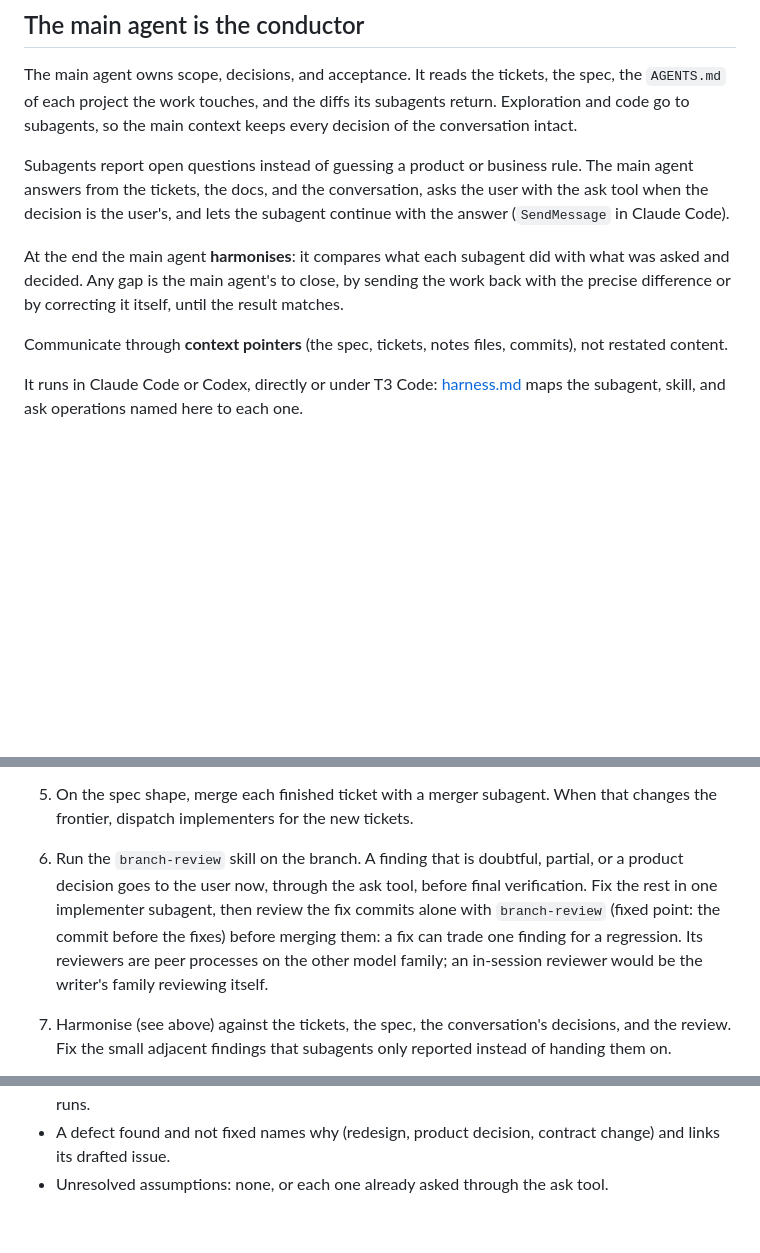
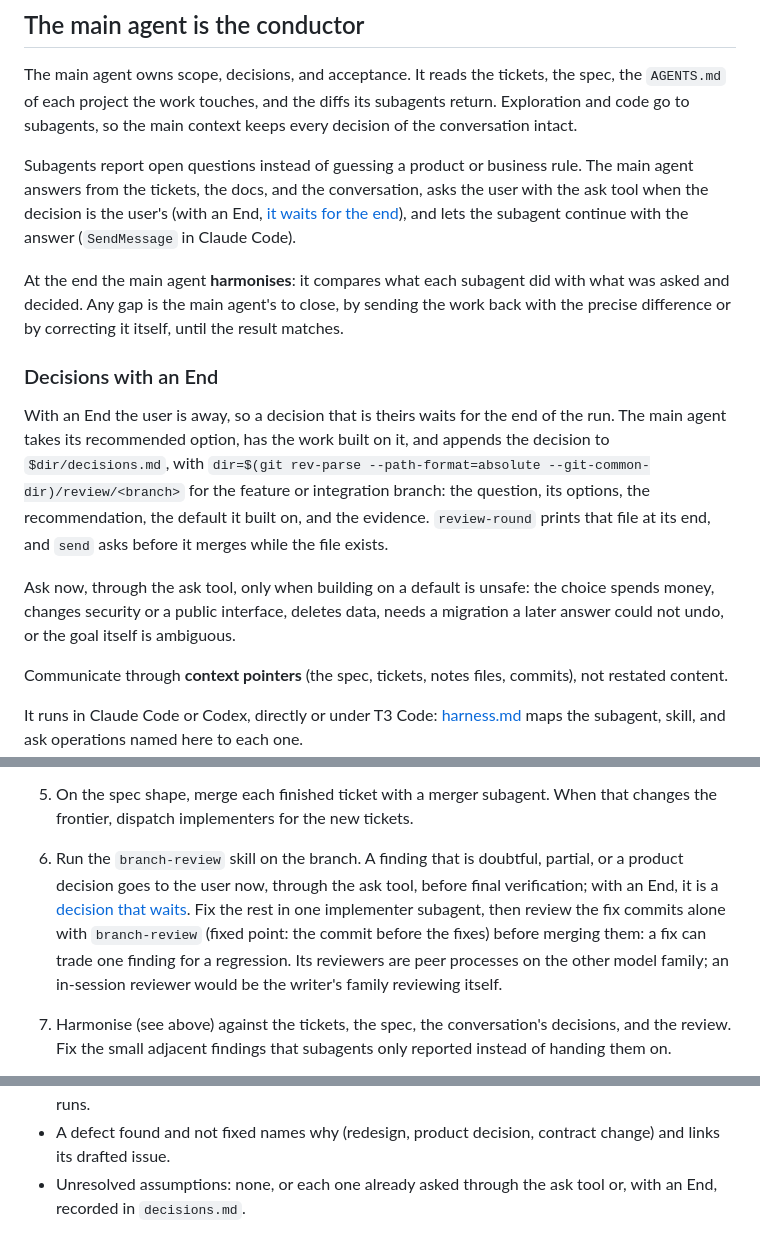
Before and after one commit to schalappe/my-agent-setup, a Markdown page: skills/implement/SKILL.md, 3 parts joined by grey strips. Drawn GitHub-style; blank space fills up the shorter version.

Commit message:
fix(implement): defer user decisions to the end when an End is given

```diff
--- a/skills/implement/SKILL.md
+++ b/skills/implement/SKILL.md
@@ -10,9 +10,15 @@ Implement the work the user names: one ticket, or a spec whose tickets form a **
 
 The main agent owns scope, decisions, and acceptance. It reads the tickets, the spec, the `AGENTS.md` of each project the work touches, and the diffs its subagents return. Exploration and code go to subagents, so the main context keeps every decision of the conversation intact.
 
-Subagents report open questions instead of guessing a product or business rule. The main agent answers from the tickets, the docs, and the conversation, asks the user with the ask tool when the decision is the user's, and lets the subagent continue with the answer (`SendMessage` in Claude Code).
+Subagents report open questions instead of guessing a product or business rule. The main agent answers from the tickets, the docs, and the conversation, asks the user with the ask tool when the decision is the user's (with an End, [it waits for the end](#decisions-with-an-end)), and lets the subagent continue with the answer (`SendMessage` in Claude Code).
 
 At the end the main agent **harmonises**: it compares what each subagent did with what was asked and decided. Any gap is the main agent's to close, by sending the work back with the precise difference or by correcting it itself, until the result matches.
+
+### Decisions with an End
+
+With an End the user is away, so a decision that is theirs waits for the end of the run. The main agent takes its recommended option, has the work built on it, and appends the decision to `$dir/decisions.md`, with `dir=$(git rev-parse --path-format=absolute --git-common-dir)/review/<branch>` for the feature or integration branch: the question, its options, the recommendation, the default it built on, and the evidence. `review-round` prints that file at its end, and `send` asks before it merges while the file exists.
+
+Ask now, through the ask tool, only when building on a default is unsafe: the choice spends money, changes security or a public interface, deletes data, needs a migration a later answer could not undo, or the goal itself is ambiguous.
 
 Communicate through **context pointers** (the spec, tickets, notes files, commits), not restated content.
 
@@ -43,7 +49,7 @@ It runs in Claude Code or Codex, directly or under T3 Code: [harness.md](../revi
 
 5. On the spec shape, merge each finished ticket with a merger subagent. When that changes the frontier, dispatch implementers for the new tickets.
 
-6. Run the `branch-review` skill on the branch. A finding that is doubtful, partial, or a product decision goes to the user now, through the ask tool, before final verification. Fix the rest in one implementer subagent, then review the fix commits alone with `branch-review` (fixed point: the commit before the fixes) before merging them: a fix can trade one finding for a regression. Its reviewers are peer processes on the other model family; an in-session reviewer would be the writer's family reviewing itself.
+6. Run the `branch-review` skill on the branch. A finding that is doubtful, partial, or a product decision goes to the user now, through the ask tool, before final verification; with an End, it is a [decision that waits](#decisions-with-an-end). Fix the rest in one implementer subagent, then review the fix commits alone with `branch-review` (fixed point: the commit before the fixes) before merging them: a fix can trade one finding for a regression. Its reviewers are peer processes on the other model family; an in-session reviewer would be the writer's family reviewing itself.
 
 7. Harmonise (see above) against the tickets, the spec, the conversation's decisions, and the review. Fix the small adjacent findings that subagents only reported instead of handing them on.
 
@@ -63,4 +69,4 @@ Hand off with an acceptance table, one row per criterion: `criterion | revision
 - Baseline attribution ("not new", "also fails on develop") is `unproven` until reproduced on the base revision.
 - A required full run is satisfied only by one passing full invocation, not by pieced-together partial runs.
 - A defect found and not fixed names why (redesign, product decision, contract change) and links its drafted issue.
-- Unresolved assumptions: none, or each one already asked through the ask tool.
+- Unresolved assumptions: none, or each one already asked through the ask tool or, with an End, recorded in `decisions.md`.
```
